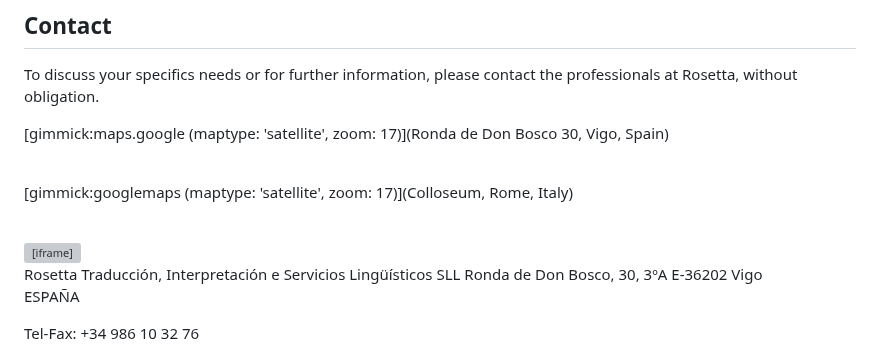
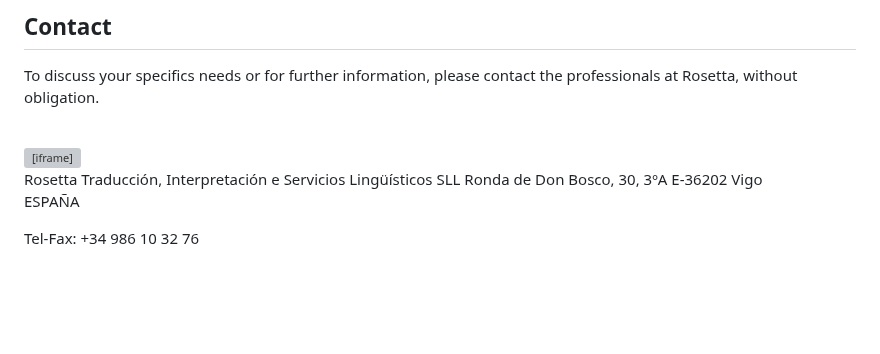
Before and after one commit to SamuMSeoane/ProbaDeMDwikiWeb, a Markdown page: english.md, the part around the change. Rendered like a GitHub page; blank space fills up the shorter version; grey boxes are pictures that could not be loaded.

Commit message:
Update english.md
Arreglado iframe de GoogleMaps

```diff
--- a/english.md
+++ b/english.md
@@ -107,15 +107,9 @@ Please contact us and we'll study your project and send you a personal estimate,
 
 To discuss your specifics needs or for further information, please contact the professionals at Rosetta, without obligation.
 
-[gimmick:maps.google (maptype: 'satellite', zoom: 17)](Ronda de Don Bosco 30, Vigo, Spain)
-
-<br>
-
-[gimmick:googlemaps (maptype: 'satellite', zoom: 17)](Colloseum, Rome, Italy)
 
 <br>
 <iframe src="https://www.google.com/maps/embed?pb=!1m18!1m12!1m3!1d2954.043204963049!2d-8.72523202347783!3d42.23488994299962!2m3!1f0!2f0!3f0!3m2!1i1024!2i768!4f13.1!3m3!1m2!1s0xd2f626b981bc823%3A0x647456fd3cbe29be!2sRonda%20de%20Don%20Bosco%2C%2030%2C%20Santiago%20de%20Vigo%2C%2036203%20Vigo%2C%20Pontevedra!5e0!3m2!1ses!2ses!4v1727477964429!5m2!1ses!2ses" width="600" height="450" style="border:0;" allowfullscreen="" loading="lazy" referrerpolicy="no-referrer-when-downgrade"></iframe>
-
 <br>
 Rosetta Traducción, Interpretación e Servicios Lingüísticos SLL
 Ronda de Don Bosco, 30, 3ºA
```
